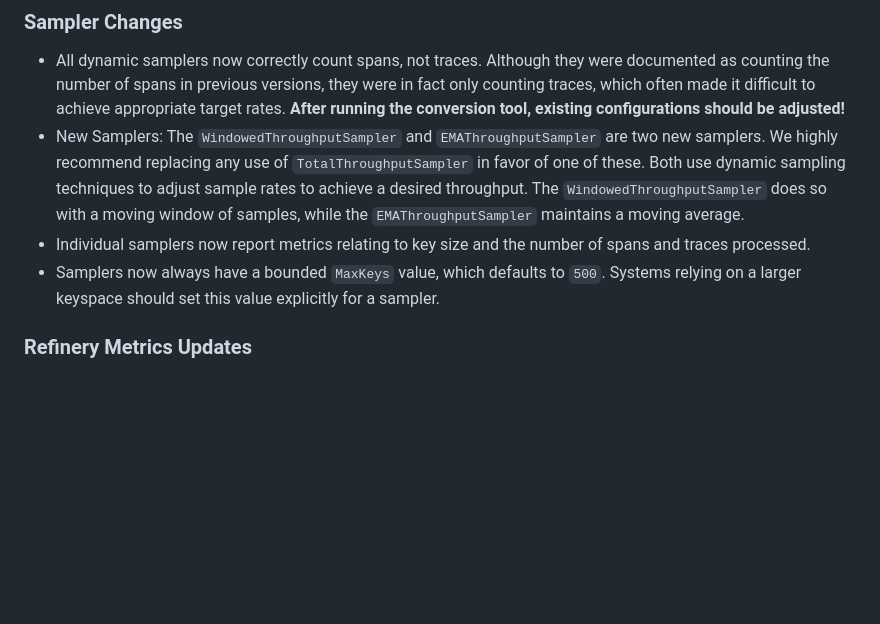
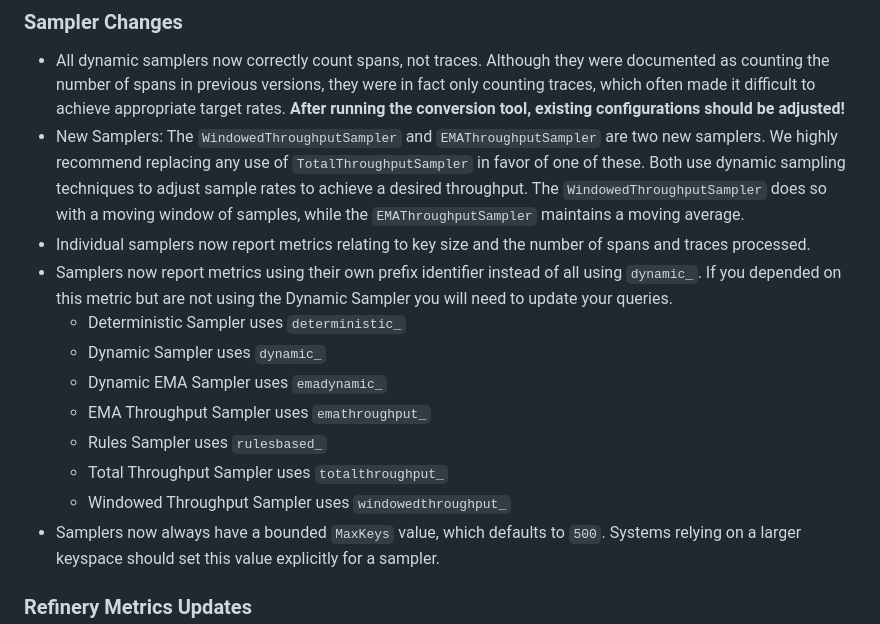
Before and after one commit to honeycombio/refinery, a Markdown page: RELEASE_NOTES.md, the part around the change. Drawn GitHub-style; blank space fills up the shorter version.

Commit message:
Update release notes

```diff
--- a/RELEASE_NOTES.md
+++ b/RELEASE_NOTES.md
@@ -37,6 +37,14 @@ Specific configuration changes worth noting:
 - All dynamic samplers now correctly count spans, not traces. Although they were documented as counting the number of spans in previous versions, they were in fact only counting traces, which often made it difficult to achieve appropriate target rates. **After running the conversion tool, existing configurations should be adjusted!**
 - New Samplers: The `WindowedThroughputSampler` and `EMAThroughputSampler` are two new samplers. We highly recommend replacing any use of `TotalThroughputSampler` in favor of one of these. Both use dynamic sampling techniques to adjust sample rates to achieve a desired throughput. The `WindowedThroughputSampler` does so with a moving window of samples, while the `EMAThroughputSampler` maintains a moving average.
 - Individual samplers now report metrics relating to key size and the number of spans and traces processed.
+- Samplers now report metrics using their own prefix identifier instead of all using `dynamic_`. If you depended on this metric but are not using the Dynamic Sampler you will need to update your queries.
+  - Deterministic Sampler uses `deterministic_`
+  - Dynamic Sampler uses `dynamic_`
+  - Dynamic EMA Sampler uses `emadynamic_`
+  - EMA Throughput Sampler uses `emathroughput_`
+  - Rules Sampler uses `rulesbased_`
+  - Total Throughput Sampler uses `totalthroughput_`
+  - Windowed Throughput Sampler uses `windowedthroughput_`
 - Samplers now always have a bounded `MaxKeys` value, which defaults to `500`. Systems relying on a larger keyspace should set this value explicitly for a sampler.
 
 ### Refinery Metrics Updates
```
